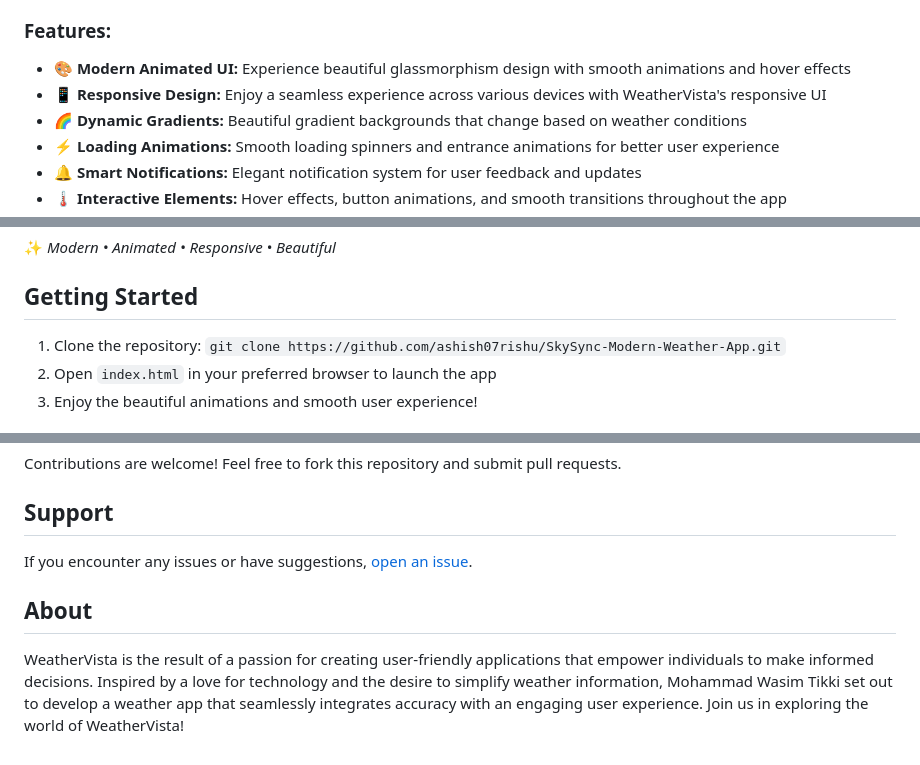
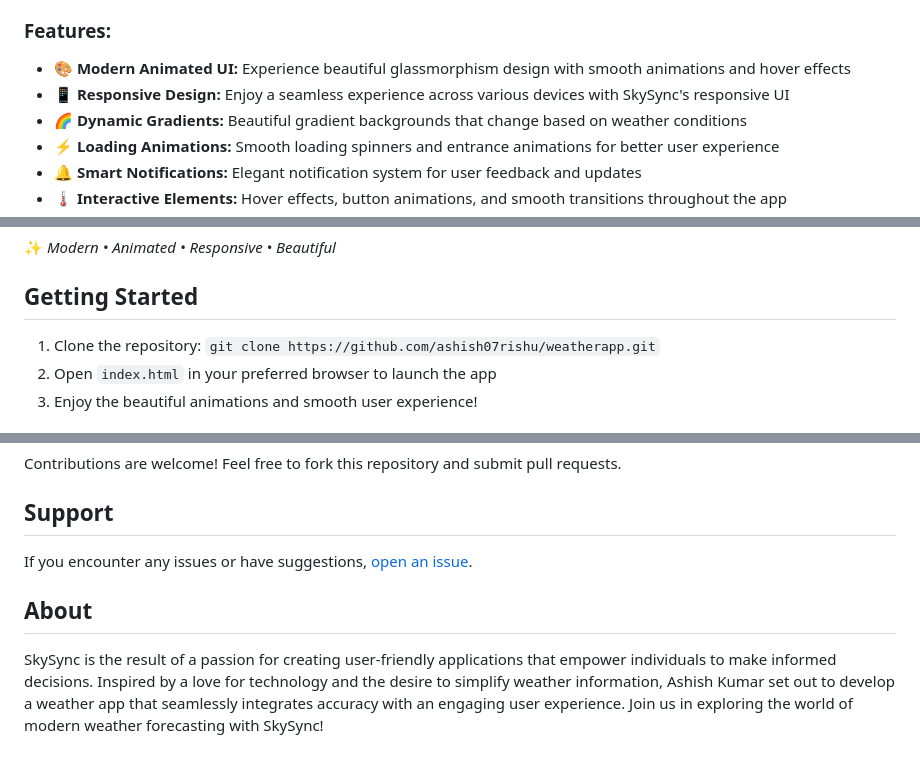
Before and after one commit to ashish07rishu/weatherapp, a Markdown page: README.md, 3 parts joined by grey strips. Drawn GitHub-style.

Commit message:
Update author info and repository links - Added Ashish Kumar as author

```diff
--- a/README.md
+++ b/README.md
@@ -11,7 +11,7 @@ Built with modern web technologies and enhanced with glassmorphism design, SkySy
 ### Features:
 
 - **🎨 Modern Animated UI:** Experience beautiful glassmorphism design with smooth animations and hover effects
-- **📱 Responsive Design:** Enjoy a seamless experience across various devices with WeatherVista's responsive UI
+- **📱 Responsive Design:** Enjoy a seamless experience across various devices with SkySync's responsive UI
 - **🌈 Dynamic Gradients:** Beautiful gradient backgrounds that change based on weather conditions
 - **⚡ Loading Animations:** Smooth loading spinners and entrance animations for better user experience
 - **🔔 Smart Notifications:** Elegant notification system for user feedback and updates
@@ -29,7 +29,7 @@ Built with modern web technologies and enhanced with glassmorphism design, SkySy
 
 ## Getting Started
 
-1. Clone the repository: `git clone https://github.com/ashish07rishu/SkySync-Modern-Weather-App.git`
+1. Clone the repository: `git clone https://github.com/ashish07rishu/weatherapp.git`
 2. Open `index.html` in your preferred browser to launch the app
 3. Enjoy the beautiful animations and smooth user experience!
 
@@ -70,4 +70,4 @@ If you encounter any issues or have suggestions, [open an issue](https://github.
 
 ## About
 
-WeatherVista is the result of a passion for creating user-friendly applications that empower individuals to make informed decisions. Inspired by a love for technology and the desire to simplify weather information, Mohammad Wasim Tikki set out to develop a weather app that seamlessly integrates accuracy with an engaging user experience. Join us in exploring the world of WeatherVista!
+SkySync is the result of a passion for creating user-friendly applications that empower individuals to make informed decisions. Inspired by a love for technology and the desire to simplify weather information, Ashish Kumar set out to develop a weather app that seamlessly integrates accuracy with an engaging user experience. Join us in exploring the world of modern weather forecasting with SkySync!
```
Also changed, not shown: other parts of README.md (+1 -1 lines).
